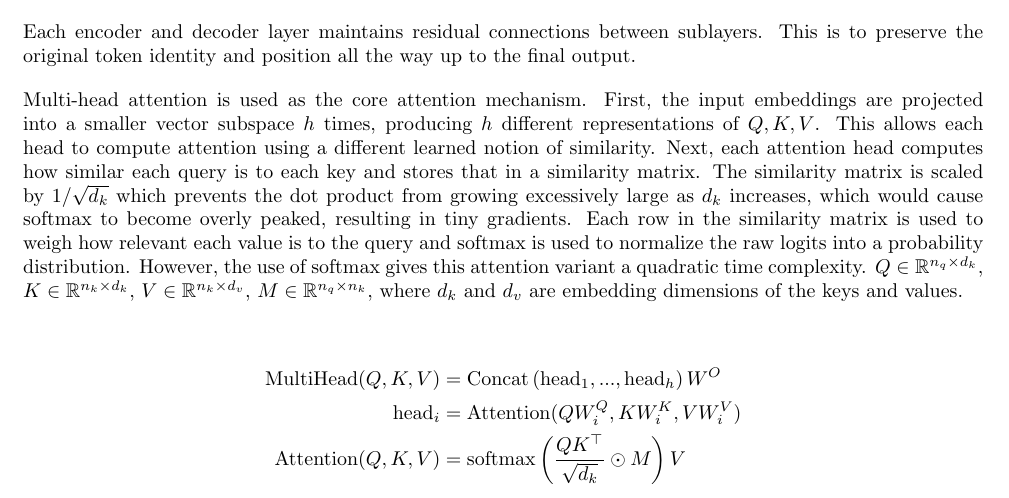
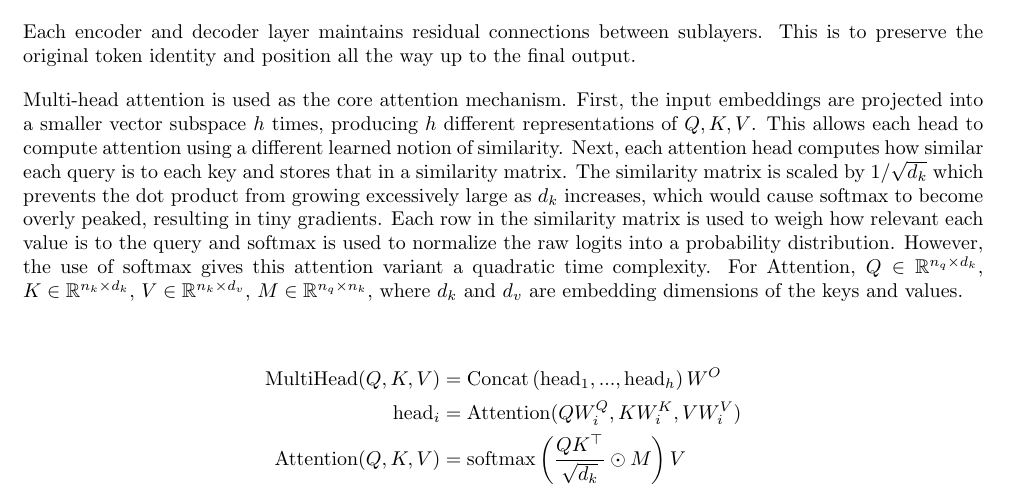
Before and after one commit to aabiji/ml, a LaTeX document (main.tex): part of page 10 of 10, cut so that both start at the same text. Compiled offline with pdfLaTeX.

Commit message:
multi-head attention

```diff
--- a/main.tex
+++ b/main.tex
@@ -251,7 +251,7 @@ Embeddings for the previously outputted sequence are processed by a series of de
 
 Each encoder and decoder layer maintains residual connections between sublayers. This is to preserve the original token identity and position all the way up to the final output.
 
-Multi-head attention is used as the core attention mechanism. First, the input embeddings are projected into a smaller vector subspace $h$ times, producing $h$ different representations of $Q, K, V$. This allows each head to compute attention using a different learned notion of similarity. Next, each attention head computes how similar each query is to each key and stores that in a similarity matrix. The similarity matrix is scaled by $1 / \sqrt{d_k}$ which prevents the dot product from growing excessively large as $d_k$ increases, which would cause softmax to become overly peaked, resulting in tiny gradients. Each row in the similarity matrix is used to weigh how relevant each value is to the query and softmax is used to normalize the raw logits into a probability distribution. However, the use of softmax gives this attention variant a quadratic time complexity. $Q \in \mathbb{R}^{n_q \times d_k}$, $K \in \mathbb{R}^{n_k \times d_k}$, $V \in \mathbb{R}^{n_k \times d_v}$, $M \in \mathbb{R}^{n_q \times n_k}$, where $d_k$ and $d_v$ are embedding dimensions of the keys and values.
+Multi-head attention is used as the core attention mechanism. First, the input embeddings are projected into a smaller vector subspace $h$ times, producing $h$ different representations of $Q, K, V$. This allows each head to compute attention using a different learned notion of similarity. Next, each attention head computes how similar each query is to each key and stores that in a similarity matrix. The similarity matrix is scaled by $1 / \sqrt{d_k}$ which prevents the dot product from growing excessively large as $d_k$ increases, which would cause softmax to become overly peaked, resulting in tiny gradients. Each row in the similarity matrix is used to weigh how relevant each value is to the query and softmax is used to normalize the raw logits into a probability distribution. However, the use of softmax gives this attention variant a quadratic time complexity. For Attention, $Q \in \mathbb{R}^{n_q \times d_k}$, $K \in \mathbb{R}^{n_k \times d_k}$, $V \in \mathbb{R}^{n_k \times d_v}$, $M \in \mathbb{R}^{n_q \times n_k}$, where $d_k$ and $d_v$ are embedding dimensions of the keys and values.
 
 \begin{align*}
 \text{MultiHead}(Q, K, V) &= \text{Concat} \left( \text{head}_1, ..., \text{head}_h \right) W^O \\
```
Also changed, not shown: 1 other file.
